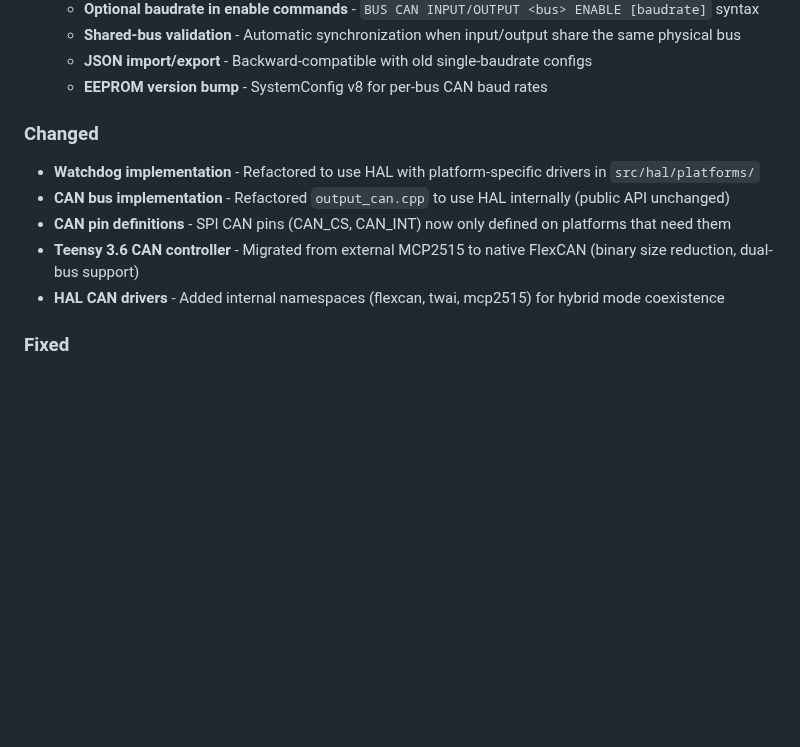
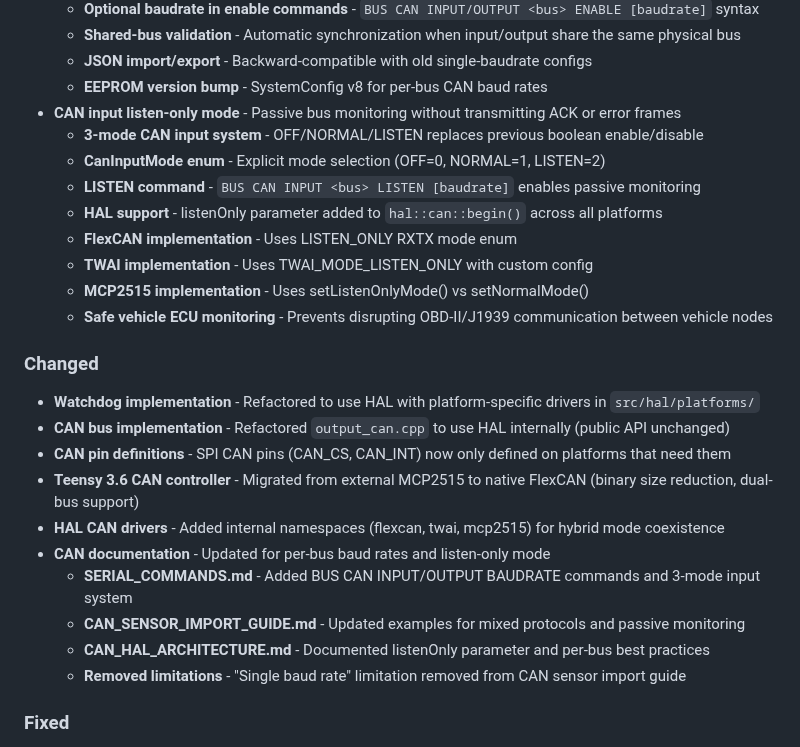
Before and after one commit to preobd/preOBD, a Markdown page: CHANGELOG.md, the part around the change. Rendered like a GitHub page; blank space fills up the shorter version.

Commit message:
docs: update CHANGELOG for per-bus CAN baud rates and listen-only mode
Document all CAN feature additions and documentation updates in the
unreleased section of CHANGELOG.md.

Changes:
- Add CAN input listen-only mode feature documentation
- Document 3-mode CAN input system (OFF/NORMAL/LISTEN)
- Add documentation update summary in Changed section
- List all updated documentation files and improvements

Co-Authored-By: Claude Sonnet 4.5 <noreply@anthropic.com>

```diff
--- a/CHANGELOG.md
+++ b/CHANGELOG.md
@@ -47,6 +47,15 @@ and this project adheres to [Semantic Versioning](https://semver.org/spec/v2.0.0
   - **Shared-bus validation** - Automatic synchronization when input/output share the same physical bus
   - **JSON import/export** - Backward-compatible with old single-baudrate configs
   - **EEPROM version bump** - SystemConfig v8 for per-bus CAN baud rates
+- **CAN input listen-only mode** - Passive bus monitoring without transmitting ACK or error frames
+  - **3-mode CAN input system** - OFF/NORMAL/LISTEN replaces previous boolean enable/disable
+  - **CanInputMode enum** - Explicit mode selection (OFF=0, NORMAL=1, LISTEN=2)
+  - **LISTEN command** - `BUS CAN INPUT <bus> LISTEN [baudrate]` enables passive monitoring
+  - **HAL support** - listenOnly parameter added to `hal::can::begin()` across all platforms
+  - **FlexCAN implementation** - Uses LISTEN_ONLY RXTX mode enum
+  - **TWAI implementation** - Uses TWAI_MODE_LISTEN_ONLY with custom config
+  - **MCP2515 implementation** - Uses setListenOnlyMode() vs setNormalMode()
+  - **Safe vehicle ECU monitoring** - Prevents disrupting OBD-II/J1939 communication between vehicle nodes
 
 ### Changed
 - **Watchdog implementation** - Refactored to use HAL with platform-specific drivers in `src/hal/platforms/`
@@ -54,6 +63,11 @@ and this project adheres to [Semantic Versioning](https://semver.org/spec/v2.0.0
 - **CAN pin definitions** - SPI CAN pins (CAN_CS, CAN_INT) now only defined on platforms that need them
 - **Teensy 3.6 CAN controller** - Migrated from external MCP2515 to native FlexCAN (binary size reduction, dual-bus support)
 - **HAL CAN drivers** - Added internal namespaces (flexcan, twai, mcp2515) for hybrid mode coexistence
+- **CAN documentation** - Updated for per-bus baud rates and listen-only mode
+  - **SERIAL_COMMANDS.md** - Added BUS CAN INPUT/OUTPUT BAUDRATE commands and 3-mode input system
+  - **CAN_SENSOR_IMPORT_GUIDE.md** - Updated examples for mixed protocols and passive monitoring
+  - **CAN_HAL_ARCHITECTURE.md** - Documented listenOnly parameter and per-bus best practices
+  - **Removed limitations** - "Single baud rate" limitation removed from CAN sensor import guide
 
 ### Fixed
 - **BusConfig structure** - Extended to support dual-bus CAN (input_can_bus, output_can_bus, enable flags)
```
